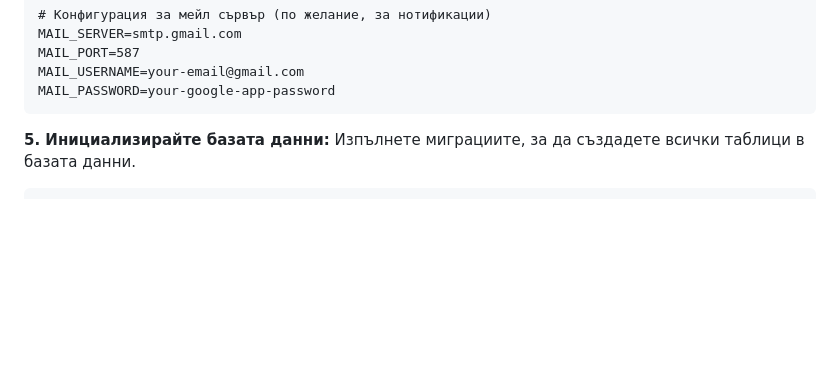
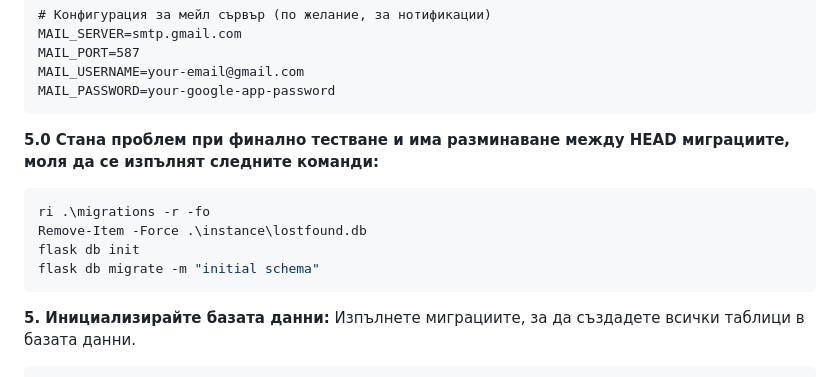
Before and after one commit to nikolaTerziiski/LostFound, a Markdown page: README.md, the part around the change. Rendered like a GitHub page; blank space fills up the shorter version.

Commit message:
Migration problem nothing changed, please check README

````diff
--- a/README.md
+++ b/README.md
@@ -64,7 +64,13 @@ MAIL_PORT=587
 MAIL_USERNAME=your-email@gmail.com
 MAIL_PASSWORD=your-google-app-password
 ```
-
+**5.0 Стана проблем при финално тестване и има разминаване между HEAD миграциите, моля да се изпълнят следните команди:**
+```bash
+ri .\migrations -r -fo
+Remove-Item -Force .\instance\lostfound.db
+flask db init
+flask db migrate -m "initial schema"
+```
 **5. Инициализирайте базата данни:**
 Изпълнете миграциите, за да създадете всички таблици в базата данни.
 ```bash
````
